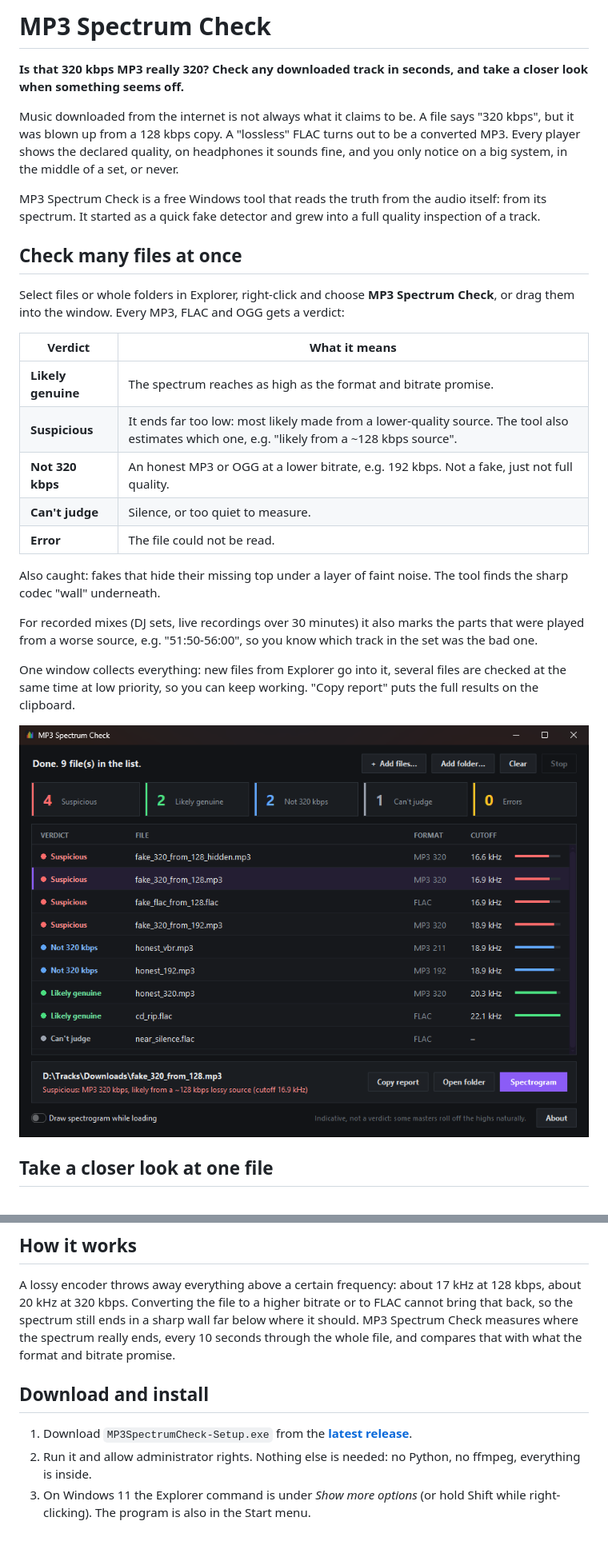
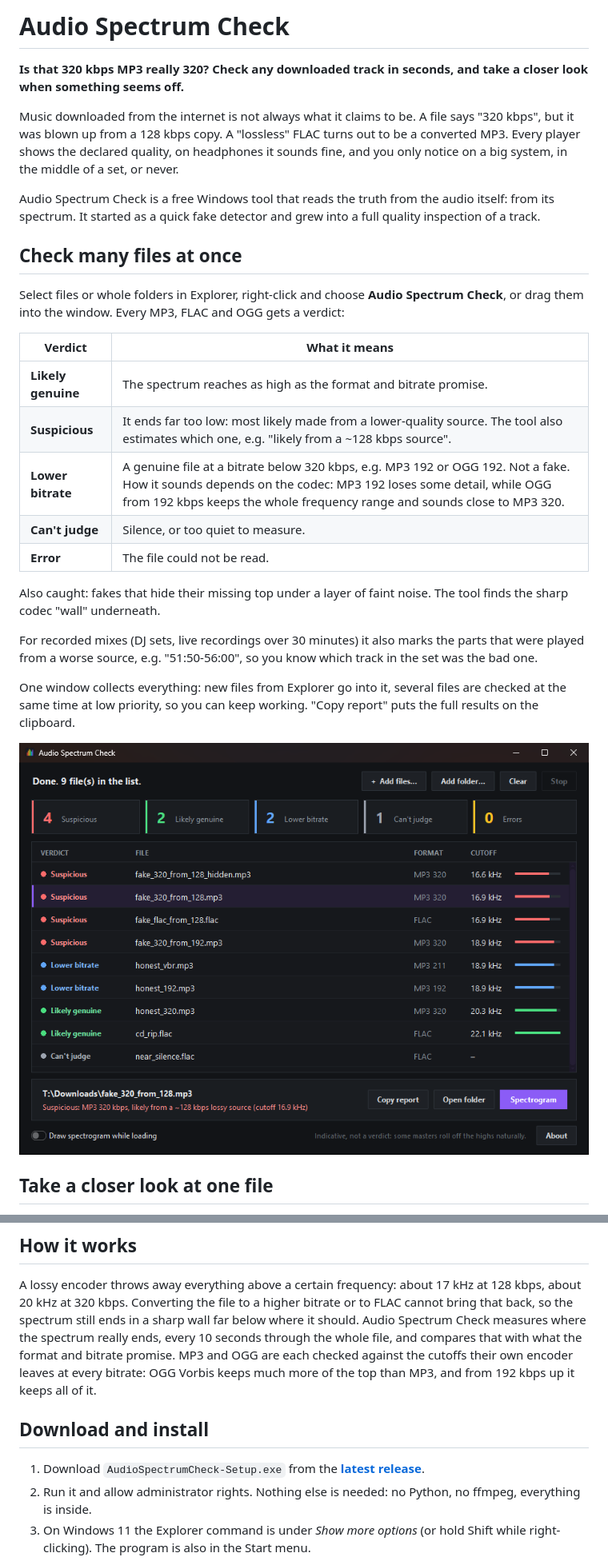
Before and after one commit to Mr-The-Zhu/audio-spectrum-check-releases, a Markdown page: README.md, 2 parts joined by grey strips. Shown at 80% size. Drawn GitHub-style; pictures changed too: docs/main-window.png; blank space fills up the shorter version.

Commit message:
README: new name Audio Spectrum Check, "Lower bitrate", OGG
The program is now Audio Spectrum Check (it checks MP3, FLAC and OGG).
The verdict for genuine files below 320 kbps is "Lower bitrate", and OGG
is checked against its own encoder's cutoffs. New main window screenshot.

Co-Authored-By: Claude Opus 5.5 <noreply@anthropic.com>

```diff
--- a/README.md
+++ b/README.md
@@ -1,4 +1,4 @@
-# MP3 Spectrum Check
+# Audio Spectrum Check
 
 **Is that 320 kbps MP3 really 320? Check any downloaded track in seconds, and take a
 closer look when something seems off.**
@@ -8,21 +8,21 @@ Music downloaded from the internet is not always what it claims to be. A file sa
 be a converted MP3. Every player shows the declared quality, on headphones it sounds
 fine, and you only notice on a big system, in the middle of a set, or never.
 
-MP3 Spectrum Check is a free Windows tool that reads the truth from the audio itself:
+Audio Spectrum Check is a free Windows tool that reads the truth from the audio itself:
 from its spectrum. It started as a quick fake detector and grew into a full quality
 inspection of a track.
 
 ## Check many files at once
 
 Select files or whole folders in Explorer, right-click and choose
-**MP3 Spectrum Check**, or drag them into the window. Every MP3, FLAC and OGG gets
+**Audio Spectrum Check**, or drag them into the window. Every MP3, FLAC and OGG gets
 a verdict:
 
 | Verdict | What it means |
 |---|---|
 | **Likely genuine** | The spectrum reaches as high as the format and bitrate promise. |
 | **Suspicious** | It ends far too low: most likely made from a lower-quality source. The tool also estimates which one, e.g. "likely from a ~128 kbps source". |
-| **Not 320 kbps** | An honest MP3 or OGG at a lower bitrate, e.g. 192 kbps. Not a fake, just not full quality. |
+| **Lower bitrate** | A genuine file at a bitrate below 320 kbps, e.g. MP3 192 or OGG 192. Not a fake. How it sounds depends on the codec: MP3 192 loses some detail, while OGG from 192 kbps keeps the whole frequency range and sounds close to MP3 320. |
 | **Can't judge** | Silence, or too quiet to measure. |
 | **Error** | The file could not be read. |
 
@@ -70,13 +70,15 @@ below the 19.5 kHz threshold.*
 A lossy encoder throws away everything above a certain frequency: about 17 kHz at
 128 kbps, about 20 kHz at 320 kbps. Converting the file to a higher bitrate or to
 FLAC cannot bring that back, so the spectrum still ends in a sharp wall far below
-where it should. MP3 Spectrum Check measures where the spectrum really ends,
+where it should. Audio Spectrum Check measures where the spectrum really ends,
 every 10 seconds through the whole file, and compares that with what the format
-and bitrate promise.
+and bitrate promise. MP3 and OGG are each checked against the cutoffs their own
+encoder leaves at every bitrate: OGG Vorbis keeps much more of the top than MP3,
+and from 192 kbps up it keeps all of it.
 
 ## Download and install
 
-1. Download `MP3SpectrumCheck-Setup.exe` from the **[latest release](../../releases/latest)**.
+1. Download `AudioSpectrumCheck-Setup.exe` from the **[latest release](../../releases/latest)**.
 2. Run it and allow administrator rights. Nothing else is needed: no Python,
    no ffmpeg, everything is inside.
 3. On Windows 11 the Explorer command is under *Show more options*
```
